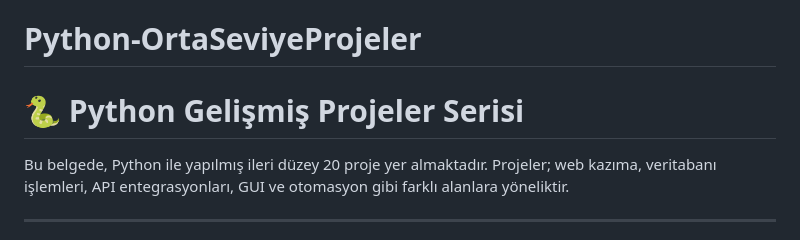
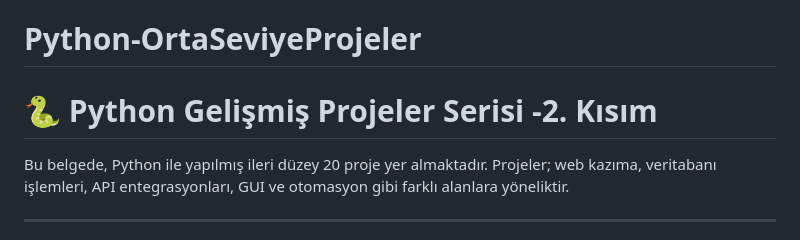
Before and after one commit to quennexe/Python-OrtaSeviyeProjeler, a Markdown page: README.md, the part around the change. GitHub-like rendering.

```diff
--- a/README.md
+++ b/README.md
@@ -1,5 +1,5 @@
 # Python-OrtaSeviyeProjeler
-# 🐍 Python Gelişmiş Projeler Serisi
+# 🐍 Python Gelişmiş Projeler Serisi  -2. Kısım
 
 Bu belgede, Python ile yapılmış ileri düzey 20 proje yer almaktadır. Projeler; web kazıma, veritabanı işlemleri, API entegrasyonları, GUI ve otomasyon gibi farklı alanlara yöneliktir.
 
```
